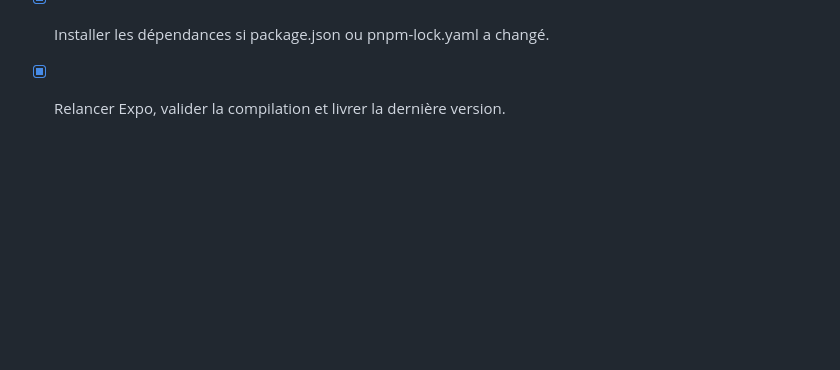
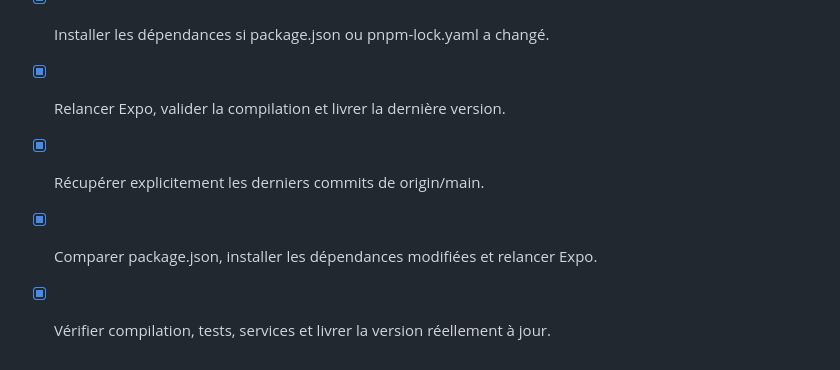
Before and after one commit to kaso-tech/tikis, a Markdown page: todo.md, the part around the change. GitHub-like rendering; blank space fills up the shorter version.

Commit message:
Checkpoint: La synchronisation collaborative a placé la copie locale exactement sur origin/main, commit 10e3682. Le package.json est identique au checkpoint précédent, aucune dépendance supplémentaire n’était nécessaire. Expo a été relancé ; TypeScript, lint et 86 tests réussissent. Metro répond HTTP 200 et l’API écoute sur le port 3000.

```diff
--- a/todo.md
+++ b/todo.md
@@ -260,3 +260,6 @@
 - [x] Effectuer un pull Git sur main et vérifier les changements des autres agents.
 - [x] Installer les dépendances si package.json ou pnpm-lock.yaml a changé.
 - [x] Relancer Expo, valider la compilation et livrer la dernière version.
+- [x] Récupérer explicitement les derniers commits de origin/main.
+- [x] Comparer package.json, installer les dépendances modifiées et relancer Expo.
+- [x] Vérifier compilation, tests, services et livrer la version réellement à jour.
```
